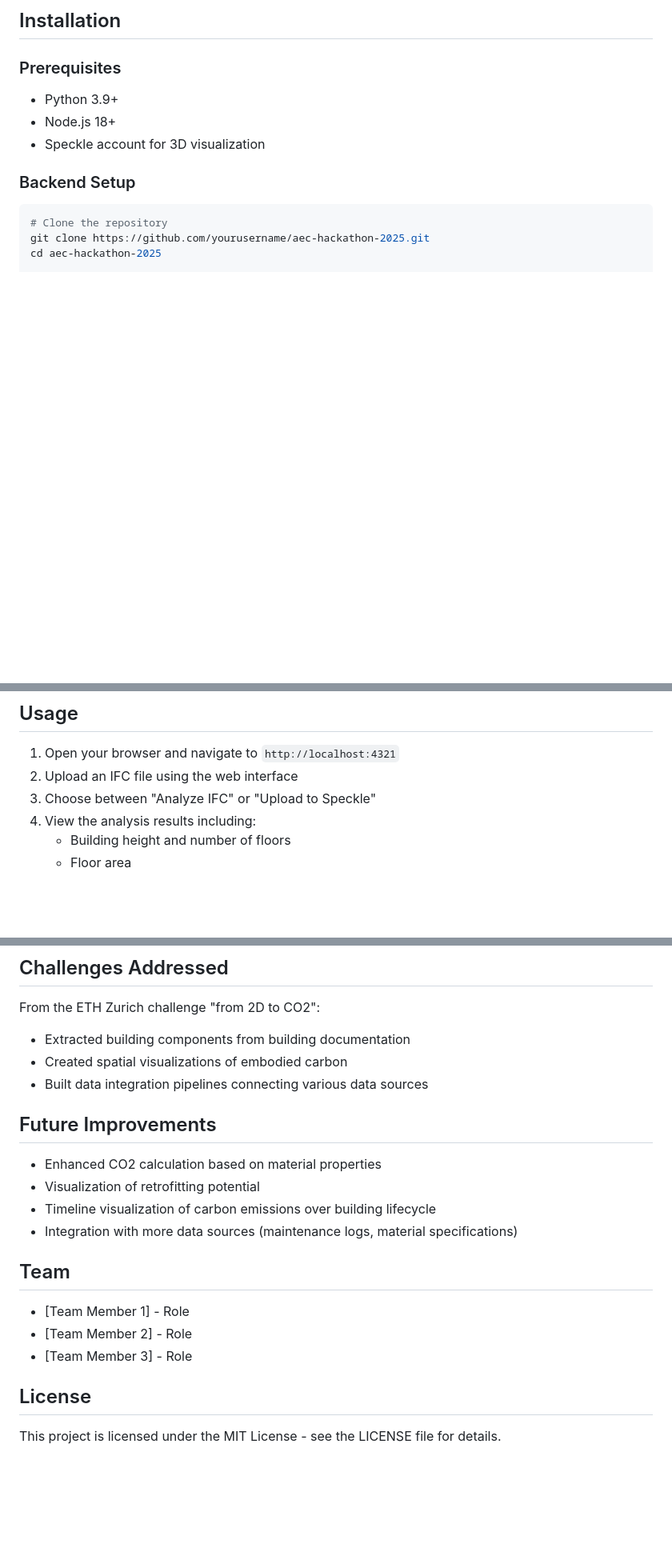
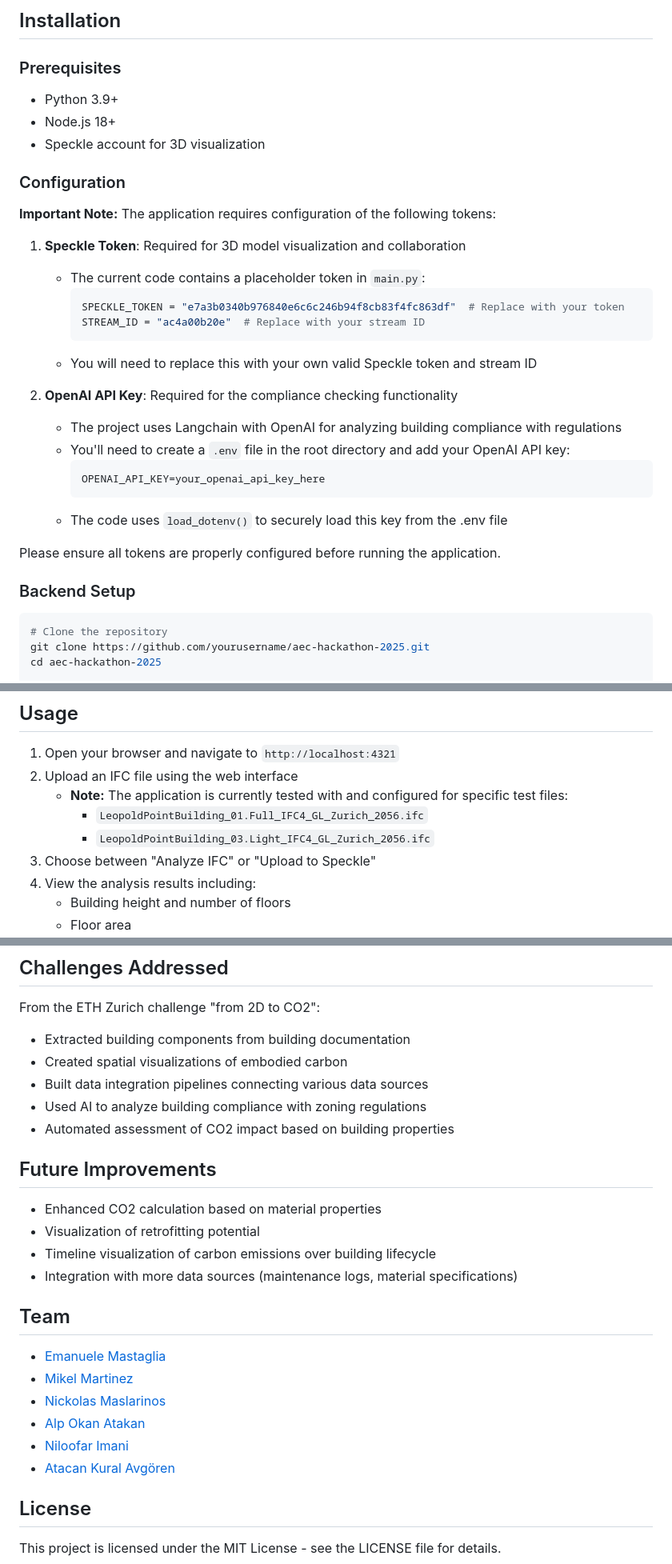
Before and after one commit to Masty88/permitpal, a Markdown page: README.md, 3 parts joined by grey strips. Shown at 80% size. GitHub-like rendering; blank space fills up the shorter version.

Commit message:
feat: enhance README.md with detailed configuration instructions and AI integration updates

````diff
--- a/README.md
+++ b/README.md
@@ -37,6 +37,28 @@ The project consists of:
 - Python 3.9+
 - Node.js 18+
 - Speckle account for 3D visualization
+
+### Configuration
+
+**Important Note:** The application requires configuration of the following tokens:
+
+1. **Speckle Token**: Required for 3D model visualization and collaboration
+   - The current code contains a placeholder token in `main.py`:
+     ```python
+     SPECKLE_TOKEN = "e7a3b0340b976840e6c6c246b94f8cb83f4fc863df"  # Replace with your token
+     STREAM_ID = "ac4a00b20e"  # Replace with your stream ID
+     ```
+   - You will need to replace this with your own valid Speckle token and stream ID
+
+2. **OpenAI API Key**: Required for the compliance checking functionality
+   - The project uses Langchain with OpenAI for analyzing building compliance with regulations
+   - You'll need to create a `.env` file in the root directory and add your OpenAI API key:
+     ```
+     OPENAI_API_KEY=your_openai_api_key_here
+     ```
+   - The code uses `load_dotenv()` to securely load this key from the .env file
+
+Please ensure all tokens are properly configured before running the application.
 
 ### Backend Setup
 
@@ -72,6 +94,9 @@ npm run dev
 
 1. Open your browser and navigate to `http://localhost:4321`
 2. Upload an IFC file using the web interface
+   - **Note:** The application is currently tested with and configured for specific test files:
+     - `LeopoldPointBuilding_01.Full_IFC4_GL_Zurich_2056.ifc`
+     - `LeopoldPointBuilding_03.Light_IFC4_GL_Zurich_2056.ifc`
 3. Choose between "Analyze IFC" or "Upload to Speckle"
 4. View the analysis results including:
    - Building height and number of floors
@@ -117,6 +146,8 @@ From the ETH Zurich challenge "from 2D to CO2":
 - Extracted building components from building documentation
 - Created spatial visualizations of embodied carbon
 - Built data integration pipelines connecting various data sources
+- Used AI to analyze building compliance with zoning regulations
+- Automated assessment of CO2 impact based on building properties
 
 ## Future Improvements
 
@@ -127,9 +158,12 @@ From the ETH Zurich challenge "from 2D to CO2":
 
 ## Team
 
-- [Team Member 1] - Role
-- [Team Member 2] - Role
-- [Team Member 3] - Role
+- [Emanuele Mastaglia](https://github.com/Masty88)
+- [Mikel Martinez](https://github.com/Mikel0M)
+- [Nickolas Maslarinos](https://github.com/nmaslarinos)
+- [Alp Okan Atakan](https://www.linkedin.com/in/alpokanatakan/)
+- [Niloofar Imani](https://www.linkedin.com/in/niloofarimani/)
+- [Atacan Kural Avgören](https://www.linkedin.com/in/atacan-kural-avg%C3%B6ren-ba7a0314b/)
 
 ## License
 
````
Also changed, not shown: other parts of README.md (+5 -1 lines).
